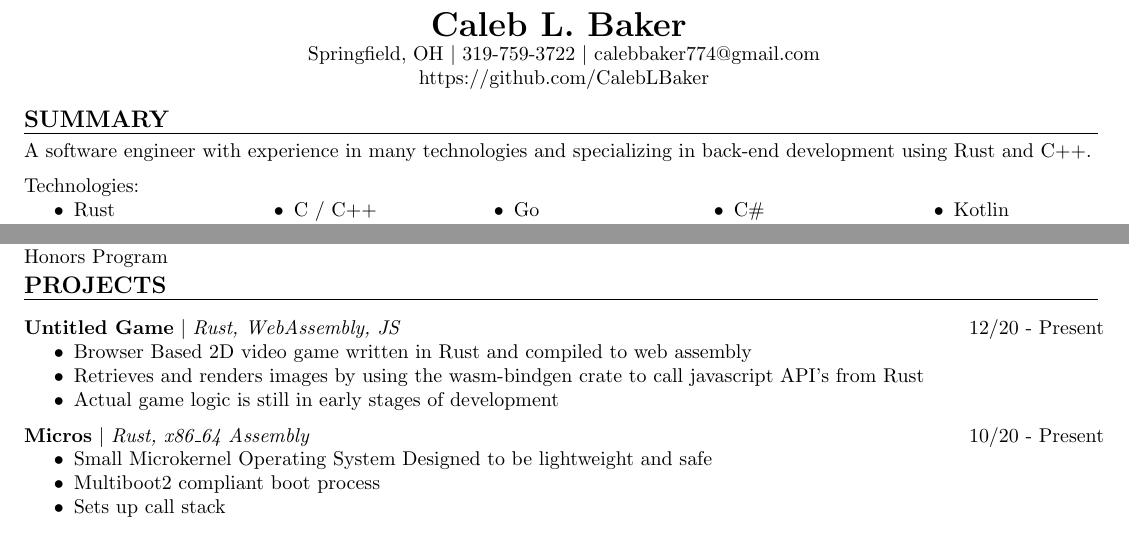
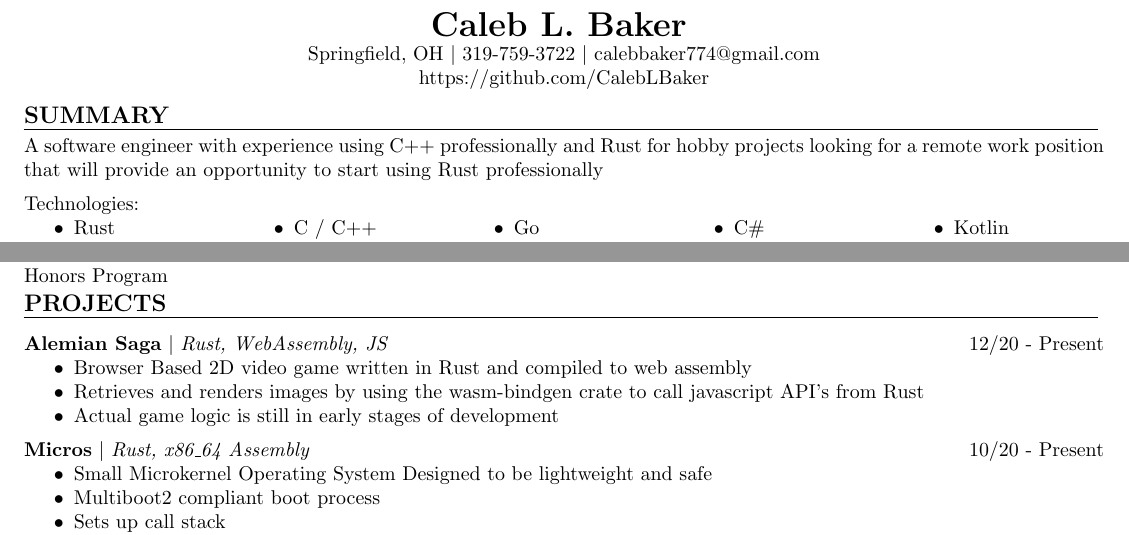
Before and after one commit to CalebLBaker/Resume, a LaTeX CV (resume.tex): two parts of the page, joined at a grey line, cut so that both start at the same text. Compiled offline with pdfLaTeX.

Commit message:
Update Summary Line

```diff
--- a/resume.tex
+++ b/resume.tex
@@ -51,8 +51,9 @@
 
 	\heading{SUMMARY}
 
-	A software engineer with experience in many technologies and specializing in back-end
-	development using Rust and C++.
+    A software engineer with experience using C++ professionally and Rust for hobby projects
+    looking for a remote work position that will provide an opportunity to start using Rust
+    professionally
 	\medskip
 
 	Technologies: \columnedList{5}{
@@ -126,7 +127,7 @@
 
     \medskip
 
-    \project{Untitled Game}{Rust, WebAssembly, JS}{12/20 - Present} \makeList{
+    \project{Alemian Saga}{Rust, WebAssembly, JS}{12/20 - Present} \makeList{
         \item Browser Based 2D video game written in Rust and compiled to web assembly
         \item Retrieves and renders images by using the wasm-bindgen crate to call javascript API's from Rust
         \item Actual game logic is still in early stages of development
```
